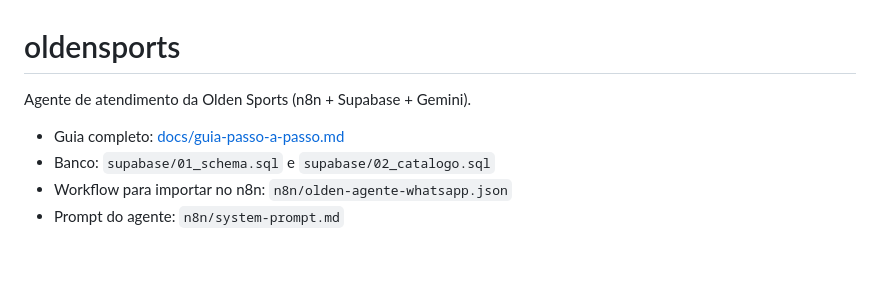
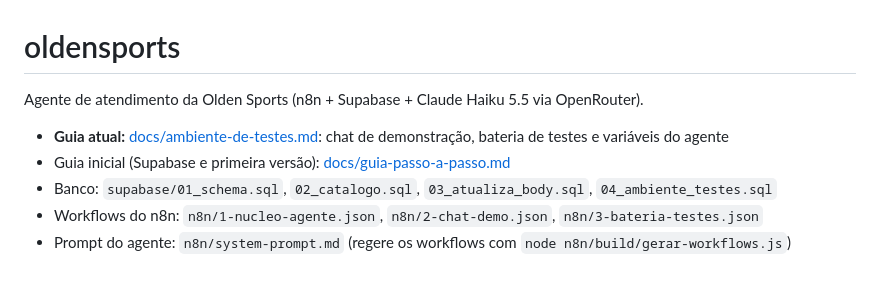
Before and after one commit to 7Beeai/oldensports, a Markdown page: README.md, the part around the change. Drawn GitHub-style.

```diff
--- a/README.md
+++ b/README.md
@@ -1,8 +1,9 @@
 # oldensports
 
-Agente de atendimento da Olden Sports (n8n + Supabase + Gemini).
+Agente de atendimento da Olden Sports (n8n + Supabase + Claude Haiku 5.5 via OpenRouter).
 
-- Guia completo: [docs/guia-passo-a-passo.md](docs/guia-passo-a-passo.md)
-- Banco: `supabase/01_schema.sql` e `supabase/02_catalogo.sql`
-- Workflow para importar no n8n: `n8n/olden-agente-whatsapp.json`
-- Prompt do agente: `n8n/system-prompt.md`
+- **Guia atual:** [docs/ambiente-de-testes.md](docs/ambiente-de-testes.md): chat de demonstração, bateria de testes e variáveis do agente
+- Guia inicial (Supabase e primeira versão): [docs/guia-passo-a-passo.md](docs/guia-passo-a-passo.md)
+- Banco: `supabase/01_schema.sql`, `02_catalogo.sql`, `03_atualiza_body.sql`, `04_ambiente_testes.sql`
+- Workflows do n8n: `n8n/1-nucleo-agente.json`, `n8n/2-chat-demo.json`, `n8n/3-bateria-testes.json`
+- Prompt do agente: `n8n/system-prompt.md` (regere os workflows com `node n8n/build/gerar-workflows.js`)
```
Also changed, not shown: docs/ambiente-de-testes.md (added, +215 -0 lines), docs/guia-passo-a-passo.md (+2 -0 lines), n8n/system-prompt.md (+7 -0 lines), docs/img/chat-demo.png (added), 7 other files.
